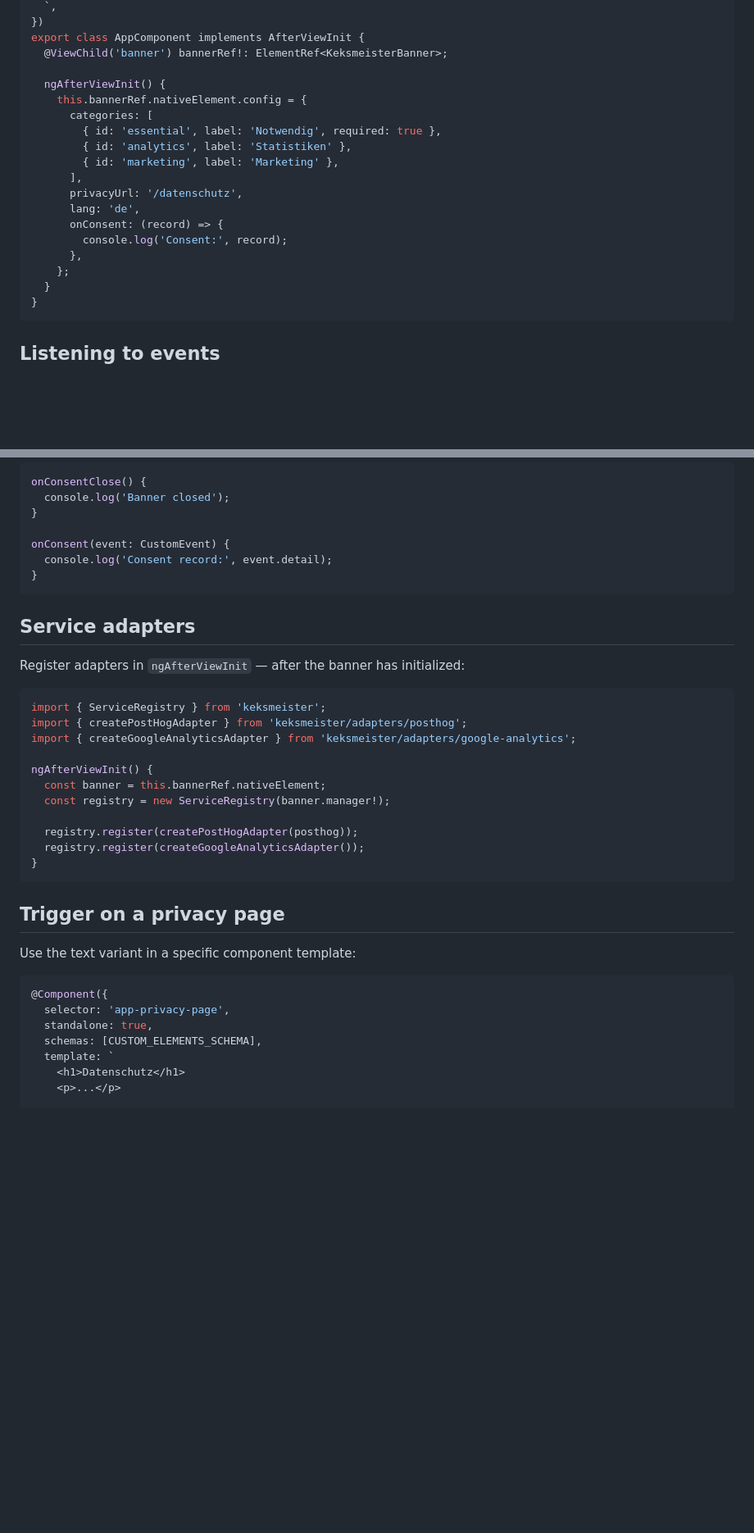
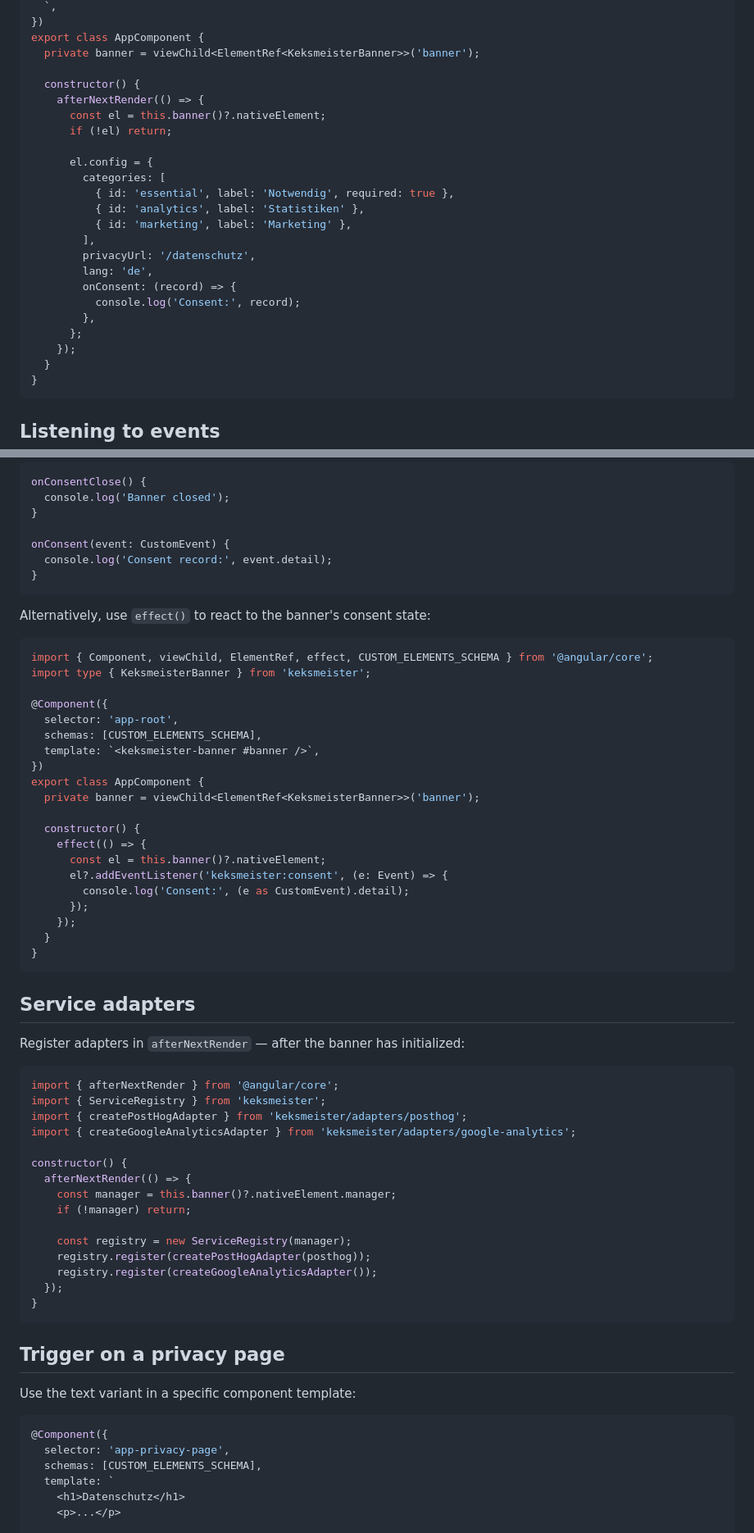
Before and after one commit to footageone/keksmeister, a Markdown page: docs/framework-angular.md, 2 parts joined by grey strips. Shown at 82% size. Rendered like a GitHub page; blank space fills up the shorter version.

````diff
--- a/docs/framework-angular.md
+++ b/docs/framework-angular.md
@@ -115,21 +122,26 @@ import type { KeksmeisterBanner } from 'keksmeister';
   `,
 })
-export class AppComponent implements AfterViewInit {
-  @ViewChild('banner') bannerRef!: ElementRef<KeksmeisterBanner>;
+export class AppComponent {
+  private banner = viewChild<ElementRef<KeksmeisterBanner>>('banner');
 
-  ngAfterViewInit() {
-    this.bannerRef.nativeElement.config = {
-      categories: [
-        { id: 'essential', label: 'Notwendig', required: true },
-        { id: 'analytics', label: 'Statistiken' },
-        { id: 'marketing', label: 'Marketing' },
-      ],
-      privacyUrl: '/datenschutz',
-      lang: 'de',
-      onConsent: (record) => {
-        console.log('Consent:', record);
-      },
-    };
+  constructor() {
+    afterNextRender(() => {
+      const el = this.banner()?.nativeElement;
+      if (!el) return;
+
+      el.config = {
+        categories: [
+          { id: 'essential', label: 'Notwendig', required: true },
+          { id: 'analytics', label: 'Statistiken' },
+          { id: 'marketing', label: 'Marketing' },
+        ],
+        privacyUrl: '/datenschutz',
+        lang: 'de',
+        onConsent: (record) => {
+          console.log('Consent:', record);
+        },
+      };
+    });
   }
 }
 ```
@@ -156,21 +168,50 @@ onConsent(event: CustomEvent) {
 }
 ```
 
+Alternatively, use `effect()` to react to the banner's consent state:
+
+```ts
+import { Component, viewChild, ElementRef, effect, CUSTOM_ELEMENTS_SCHEMA } from '@angular/core';
+import type { KeksmeisterBanner } from 'keksmeister';
+
+@Component({
+  selector: 'app-root',
+  schemas: [CUSTOM_ELEMENTS_SCHEMA],
+  template: `<keksmeister-banner #banner />`,
+})
+export class AppComponent {
+  private banner = viewChild<ElementRef<KeksmeisterBanner>>('banner');
+
+  constructor() {
+    effect(() => {
+      const el = this.banner()?.nativeElement;
+      el?.addEventListener('keksmeister:consent', (e: Event) => {
+        console.log('Consent:', (e as CustomEvent).detail);
+      });
+    });
+  }
+}
+```
+
 ## Service adapters
 
-Register adapters in `ngAfterViewInit` — after the banner has initialized:
+Register adapters in `afterNextRender` — after the banner has initialized:
 
 ```ts
+import { afterNextRender } from '@angular/core';
 import { ServiceRegistry } from 'keksmeister';
 import { createPostHogAdapter } from 'keksmeister/adapters/posthog';
 import { createGoogleAnalyticsAdapter } from 'keksmeister/adapters/google-analytics';
 
-ngAfterViewInit() {
-  const banner = this.bannerRef.nativeElement;
-  const registry = new ServiceRegistry(banner.manager!);
+constructor() {
+  afterNextRender(() => {
+    const manager = this.banner()?.nativeElement.manager;
+    if (!manager) return;
 
-  registry.register(createPostHogAdapter(posthog));
-  registry.register(createGoogleAnalyticsAdapter());
+    const registry = new ServiceRegistry(manager);
+    registry.register(createPostHogAdapter(posthog));
+    registry.register(createGoogleAnalyticsAdapter());
+  });
 }
 ```
 
@@ -181,7 +222,6 @@ Use the text variant in a specific component template:
 ```ts
 @Component({
   selector: 'app-privacy-page',
-  standalone: true,
   schemas: [CUSTOM_ELEMENTS_SCHEMA],
   template: `
     <h1>Datenschutz</h1>
````
Also changed, not shown: other parts of docs/framework-angular.md (+22 -15 lines), docs/framework-react.md (+47 -43 lines), docs/framework-vue.md (+7 -5 lines).
